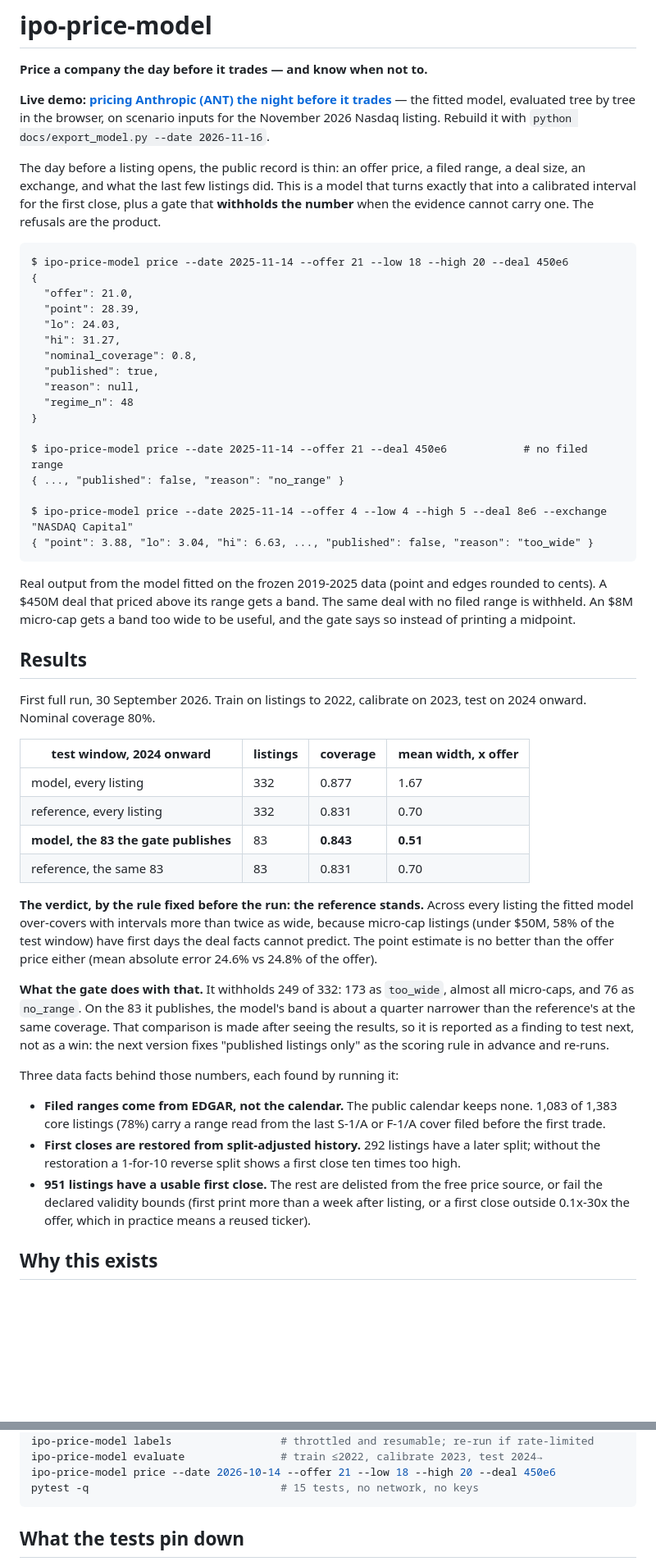
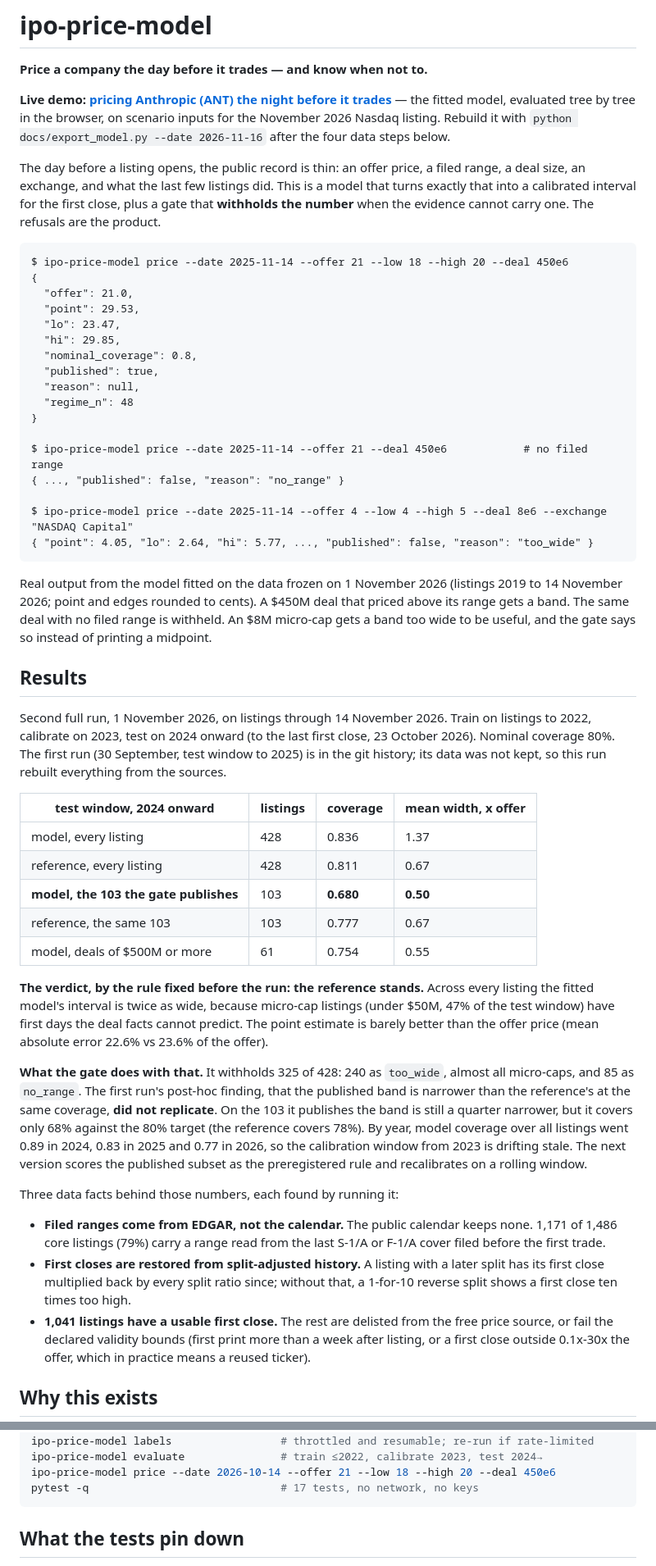
Before and after one commit to henryzhangpku/ipo-price-model, a Markdown page: README.md, 2 parts joined by grey strips. Shown at 82% size. Rendered like a GitHub page; blank space fills up the shorter version.

Commit message:
README: results from the second full run (data through 14 Nov 2026)
Reference still stands. The first run's post-hoc finding on the published
subset did not replicate: 0.68 coverage at nominal 0.80. Examples re-run,
data counts and the test count updated.

````diff
--- a/README.md
+++ b/README.md
@@ -4,7 +4,8 @@
 
 **Live demo: [pricing Anthropic (ANT) the night before it trades](https://henryzhangpku.github.io/ipo-price-model/)** —
 the fitted model, evaluated tree by tree in the browser, on scenario inputs
-for the November 2026 Nasdaq listing. Rebuild it with `python docs/export_model.py --date 2026-11-16`.
+for the November 2026 Nasdaq listing. Rebuild it with `python docs/export_model.py --date 2026-11-16`
+after the four data steps below.
 
 The day before a listing opens, the public record is thin: an offer price, a
 filed range, a deal size, an exchange, and what the last few listings did.
@@ -16,9 +17,9 @@ cannot carry one. The refusals are the product.
 $ ipo-price-model price --date 2025-11-14 --offer 21 --low 18 --high 20 --deal 450e6
 {
   "offer": 21.0,
-  "point": 28.39,
-  "lo": 24.03,
-  "hi": 31.27,
+  "point": 29.53,
+  "lo": 23.47,
+  "hi": 29.85,
   "nominal_coverage": 0.8,
   "published": true,
   "reason": null,
@@ -29,50 +30,56 @@ $ ipo-price-model price --date 2025-11-14 --offer 21 --deal 450e6            # n
 { ..., "published": false, "reason": "no_range" }
 
 $ ipo-price-model price --date 2025-11-14 --offer 4 --low 4 --high 5 --deal 8e6 --exchange "NASDAQ Capital"
-{ "point": 3.88, "lo": 3.04, "hi": 6.63, ..., "published": false, "reason": "too_wide" }
+{ "point": 4.05, "lo": 2.64, "hi": 5.77, ..., "published": false, "reason": "too_wide" }
 ```
 
-Real output from the model fitted on the frozen 2019-2025 data (point and
-edges rounded to cents). A $450M deal that priced above its range gets a
+Real output from the model fitted on the data frozen on 1 November 2026
+(listings 2019 to 14 November 2026; point and edges rounded to cents). A $450M deal that priced above its range gets a
 band. The same deal with no filed range is withheld. An $8M micro-cap gets a
 band too wide to be useful, and the gate says so instead of printing a
 midpoint.
 
 ## Results
 
-First full run, 30 September 2026. Train on listings to 2022, calibrate on
-2023, test on 2024 onward. Nominal coverage 80%.
+Second full run, 1 November 2026, on listings through 14 November 2026.
+Train on listings to 2022, calibrate on 2023, test on 2024 onward (to the
+last first close, 23 October 2026). Nominal coverage 80%. The first run
+(30 September, test window to 2025) is in the git history; its data was not
+kept, so this run rebuilt everything from the sources.
 
 | test window, 2024 onward | listings | coverage | mean width, x offer |
 |---|---|---|---|
-| model, every listing | 332 | 0.877 | 1.67 |
-| reference, every listing | 332 | 0.831 | 0.70 |
-| **model, the 83 the gate publishes** | 83 | **0.843** | **0.51** |
-| reference, the same 83 | 83 | 0.831 | 0.70 |
+| model, every listing | 428 | 0.836 | 1.37 |
+| reference, every listing | 428 | 0.811 | 0.67 |
+| **model, the 103 the gate publishes** | 103 | **0.680** | **0.50** |
+| reference, the same 103 | 103 | 0.777 | 0.67 |
+| model, deals of $500M or more | 61 | 0.754 | 0.55 |
 
 **The verdict, by the rule fixed before the run: the reference stands.**
-Across every listing the fitted model over-covers with intervals more than
-twice as wide, because micro-cap listings (under $50M, 58% of the test window)
-have first days the deal facts cannot predict. The point estimate is no
-better than the offer price either (mean absolute error 24.6% vs 24.8% of the
-offer).
+Across every listing the fitted model's interval is twice as wide, because
+micro-cap listings (under $50M, 47% of the test window) have first days the
+deal facts cannot predict. The point estimate is barely better than the offer
+price (mean absolute error 22.6% vs 23.6% of the offer).
 
-**What the gate does with that.** It withholds 249 of 332: 173 as
-`too_wide`, almost all micro-caps, and 76 as `no_range`. On the 83 it
-publishes, the model's band is about a quarter narrower than the reference's
-at the same coverage. That comparison is made after seeing the results, so
-it is reported as a finding to test next, not as a win: the next version
-fixes "published listings only" as the scoring rule in advance and re-runs.
+**What the gate does with that.** It withholds 325 of 428: 240 as
+`too_wide`, almost all micro-caps, and 85 as `no_range`. The first run's
+post-hoc finding, that the published band is narrower than the reference's
+at the same coverage, **did not replicate**. On the 103 it publishes the band
+is still a quarter narrower, but it covers only 68% against the 80% target
+(the reference covers 78%). By year, model coverage over all listings went
+0.89 in 2024, 0.83 in 2025 and 0.77 in 2026, so the calibration window from
+2023 is drifting stale. The next version scores the published subset as the
+preregistered rule and recalibrates on a rolling window.
 
 Three data facts behind those numbers, each found by running it:
 
 - **Filed ranges come from EDGAR, not the calendar.** The public calendar
-  keeps none. 1,083 of 1,383 core listings (78%) carry a range read from the
+  keeps none. 1,171 of 1,486 core listings (79%) carry a range read from the
   last S-1/A or F-1/A cover filed before the first trade.
-- **First closes are restored from split-adjusted history.** 292 listings
-  have a later split; without the restoration a 1-for-10 reverse split shows
-  a first close ten times too high.
-- **951 listings have a usable first close.** The rest are delisted from the
+- **First closes are restored from split-adjusted history.** A listing with a
+  later split has its first close multiplied back by every split ratio since;
+  without that, a 1-for-10 reverse split shows a first close ten times too high.
+- **1,041 listings have a usable first close.** The rest are delisted from the
   free price source, or fail the declared validity bounds (first print more
   than a week after listing, or a first close outside 0.1x-30x the offer,
   which in practice means a reused ticker).
@@ -119,7 +126,7 @@ ipo-price-model ranges                 # EDGAR; set SEC_USER_AGENT to your own c
 ipo-price-model labels                 # throttled and resumable; re-run if rate-limited
 ipo-price-model evaluate               # train ≤2022, calibrate 2023, test 2024→
 ipo-price-model price --date 2026-10-14 --offer 21 --low 18 --high 20 --deal 450e6
-pytest -q                              # 15 tests, no network, no keys
+pytest -q                              # 17 tests, no network, no keys
 ```
 
 ## What the tests pin down
````
Also changed, not shown: other parts of README.md (+1 -1 lines).
